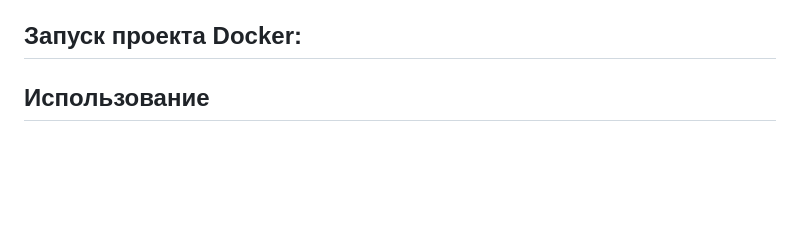
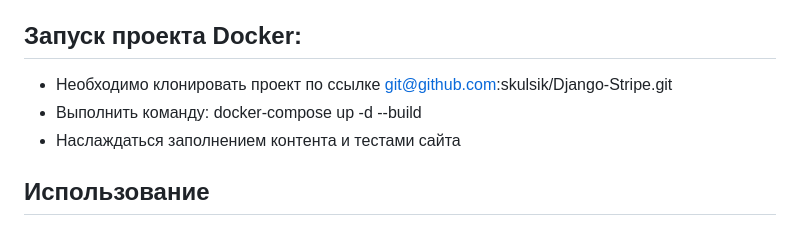
Before and after one commit to skulsik/Django-Stripe, a Markdown page: README.md, the part around the change. GitHub-like rendering; blank space fills up the shorter version.

Commit message:
End project

```diff
--- a/README.md
+++ b/README.md
@@ -74,7 +74,9 @@ curl -X GET http://localhost:8000/item/1
  - Наслаждаться заполнением контента и тестами сайта
 
 ## Запуск проекта Docker:
-
+ - Необходимо клонировать проект по ссылке git@github.com:skulsik/Django-Stripe.git
+ - Выполнить команду: docker-compose up -d --build
+ - Наслаждаться заполнением контента и тестами сайта
 
 ## Использование
 
```
